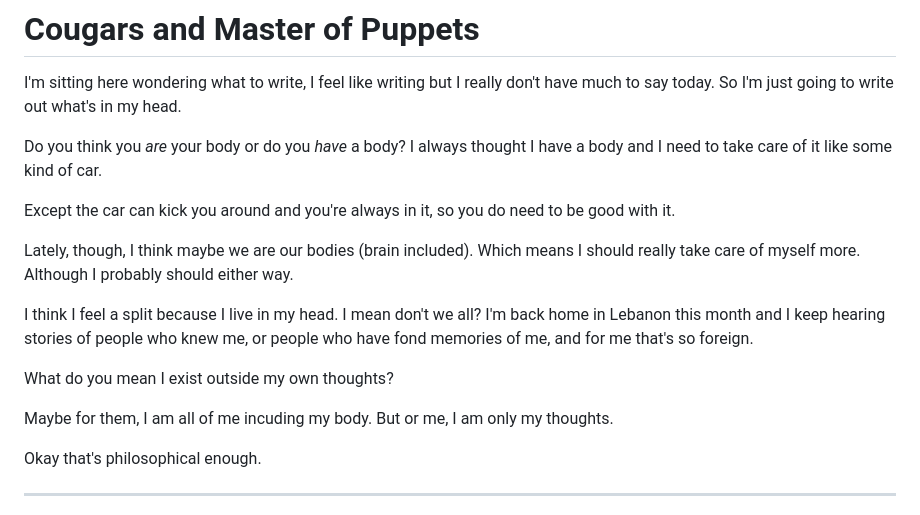
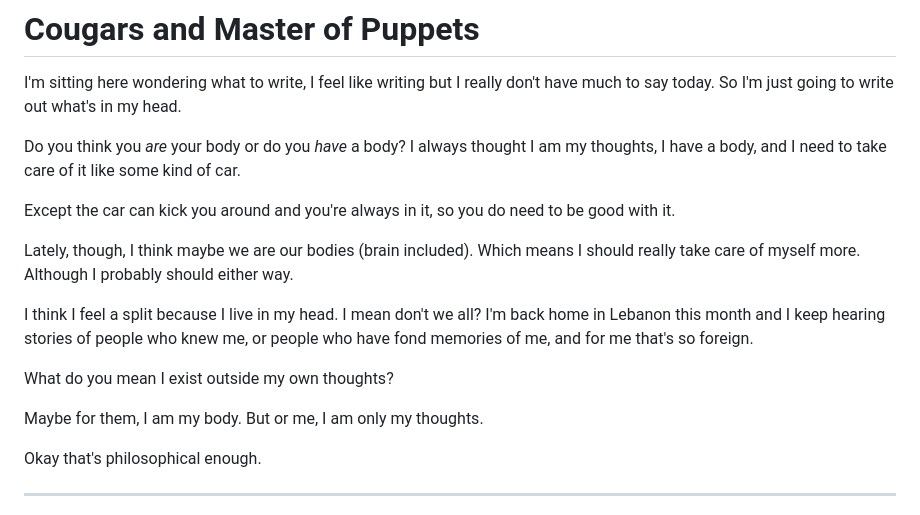
Before and after one commit to ramiabih/ramiabih.github.io, a Markdown page: articles/cougars-metal-soccer.md, the part around the change. GitHub-like rendering.

Commit message:
Update philosophical reflections in article
Revised thoughts on identity and the body in the article.

```diff
--- a/articles/cougars-metal-soccer.md
+++ b/articles/cougars-metal-soccer.md
@@ -2,7 +2,7 @@
 
 I'm sitting here wondering what to write, I feel like writing but I really don't have much to say today. So I'm just going to write out what's in my head.
 
-Do you think you *are* your body or do you *have* a body? I always thought I have a body and I need to take care of it like some kind of car.
+Do you think you *are* your body or do you *have* a body? I always thought I am my thoughts, I have a body, and I need to take care of it like some kind of car.
 
 Except the car can kick you around and you're always in it, so you do need to be good with it.
 
@@ -12,7 +12,7 @@ I think I feel a split because I live in my head. I mean don't we all? I'm back
 
 What do you mean I exist outside my own thoughts?
 
-Maybe for them, I am all of me incuding my body.
+Maybe for them, I am my body.
 But or me, I am only my thoughts.
 
 Okay that's philosophical enough.
```
